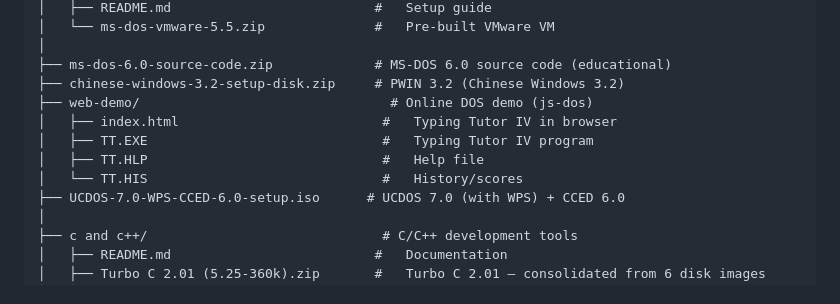
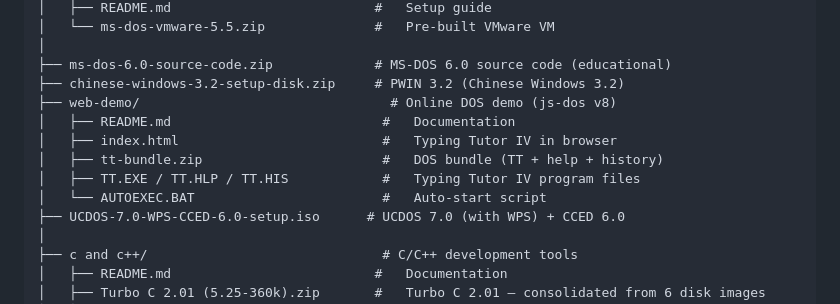
Before and after one commit to weibifan/msdos, a Markdown page: README.md, the part around the change. Rendered like a GitHub page.

Commit message:
docs: update directory tree for web-demo
Co-Authored-By: Claude <noreply@anthropic.com>

```diff
--- a/README.md
+++ b/README.md
@@ -78,11 +78,12 @@ msdos/
 │
 ├── ms-dos-6.0-source-code.zip             # MS-DOS 6.0 source code (educational)
 ├── chinese-windows-3.2-setup-disk.zip     # PWIN 3.2 (Chinese Windows 3.2)
-├── web-demo/                                # Online DOS demo (js-dos)
+├── web-demo/                                # Online DOS demo (js-dos v8)
+│   ├── README.md                           #   Documentation
 │   ├── index.html                          #   Typing Tutor IV in browser
-│   ├── TT.EXE                              #   Typing Tutor IV program
-│   ├── TT.HLP                              #   Help file
-│   └── TT.HIS                              #   History/scores
+│   ├── tt-bundle.zip                       #   DOS bundle (TT + help + history)
+│   ├── TT.EXE / TT.HLP / TT.HIS            #   Typing Tutor IV program files
+│   └── AUTOEXEC.BAT                        #   Auto-start script
 ├── UCDOS-7.0-WPS-CCED-6.0-setup.iso      # UCDOS 7.0 (with WPS) + CCED 6.0
 │
 ├── c and c++/                              # C/C++ development tools
```
